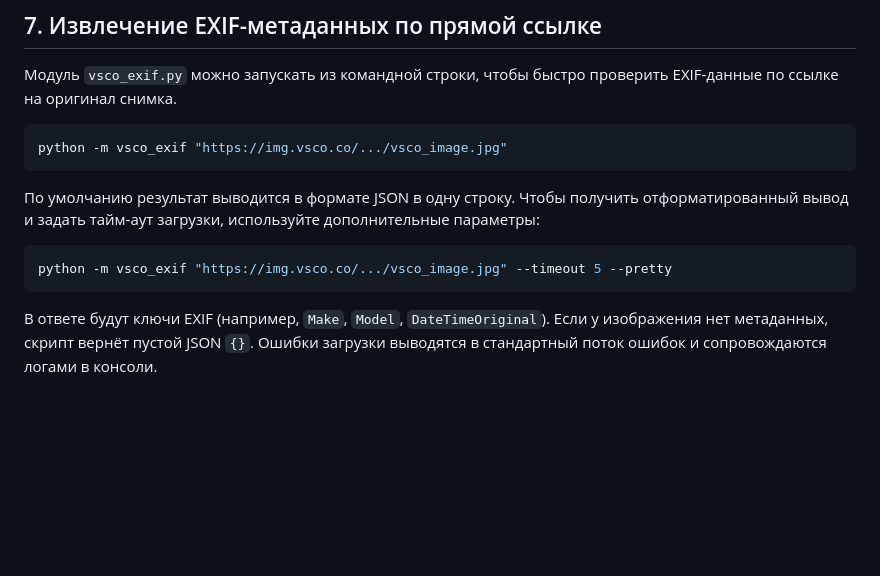
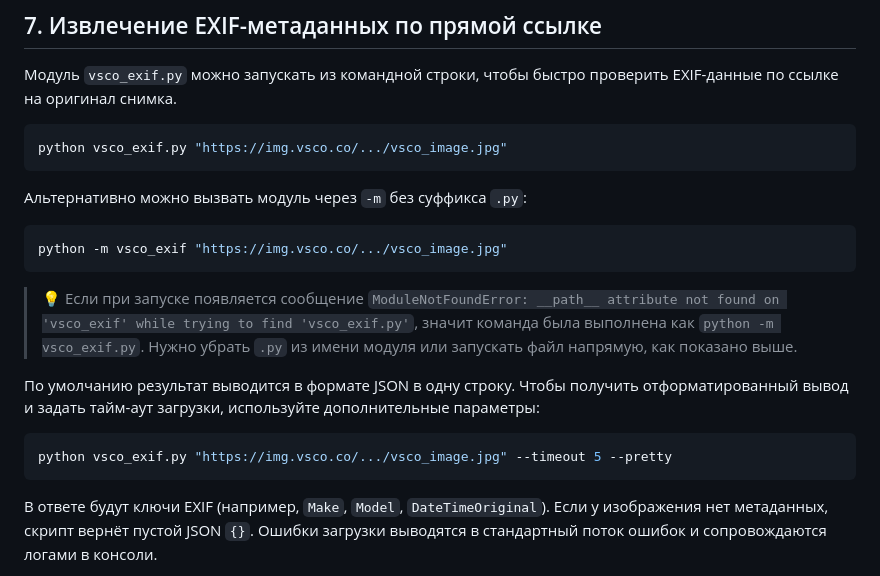
Before and after one commit to StLisovafk13/AFK, a Markdown page: README.md, the part around the change. Drawn GitHub-style; blank space fills up the shorter version.

Commit message:
Clarify VSCO EXIF CLI invocation

````diff
--- a/README.md
+++ b/README.md
@@ -154,13 +154,21 @@ async def start_background_scan(profile_url: str, chat_id: int, username: str) -
 Модуль `vsco_exif.py` можно запускать из командной строки, чтобы быстро проверить EXIF-данные по ссылке на оригинал снимка.
 
 ```bash
+python vsco_exif.py "https://img.vsco.co/.../vsco_image.jpg"
+```
+
+Альтернативно можно вызвать модуль через `-m` без суффикса `.py`:
+
+```bash
 python -m vsco_exif "https://img.vsco.co/.../vsco_image.jpg"
 ```
+
+> 💡 Если при запуске появляется сообщение `ModuleNotFoundError: __path__ attribute not found on 'vsco_exif' while trying to find 'vsco_exif.py'`, значит команда была выполнена как `python -m vsco_exif.py`. Нужно убрать `.py` из имени модуля или запускать файл напрямую, как показано выше.
 
 По умолчанию результат выводится в формате JSON в одну строку. Чтобы получить отформатированный вывод и задать тайм-аут загрузки, используйте дополнительные параметры:
 
 ```bash
-python -m vsco_exif "https://img.vsco.co/.../vsco_image.jpg" --timeout 5 --pretty
+python vsco_exif.py "https://img.vsco.co/.../vsco_image.jpg" --timeout 5 --pretty
 ```
 
 В ответе будут ключи EXIF (например, `Make`, `Model`, `DateTimeOriginal`). Если у изображения нет метаданных, скрипт вернёт пустой JSON `{}`. Ошибки загрузки выводятся в стандартный поток ошибок и сопровождаются логами в консоли.
````
